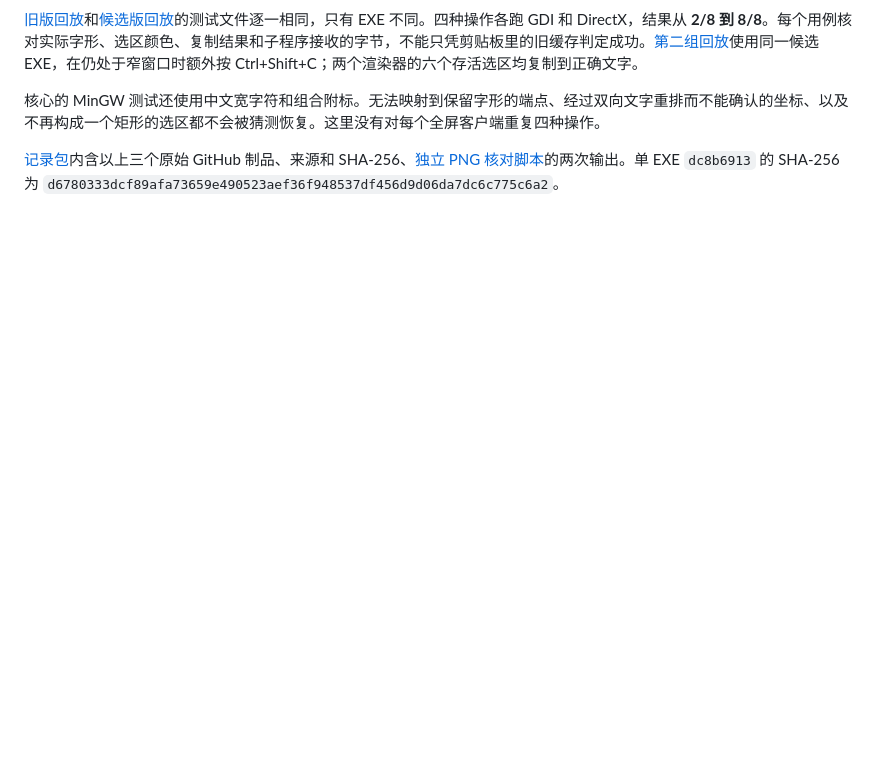
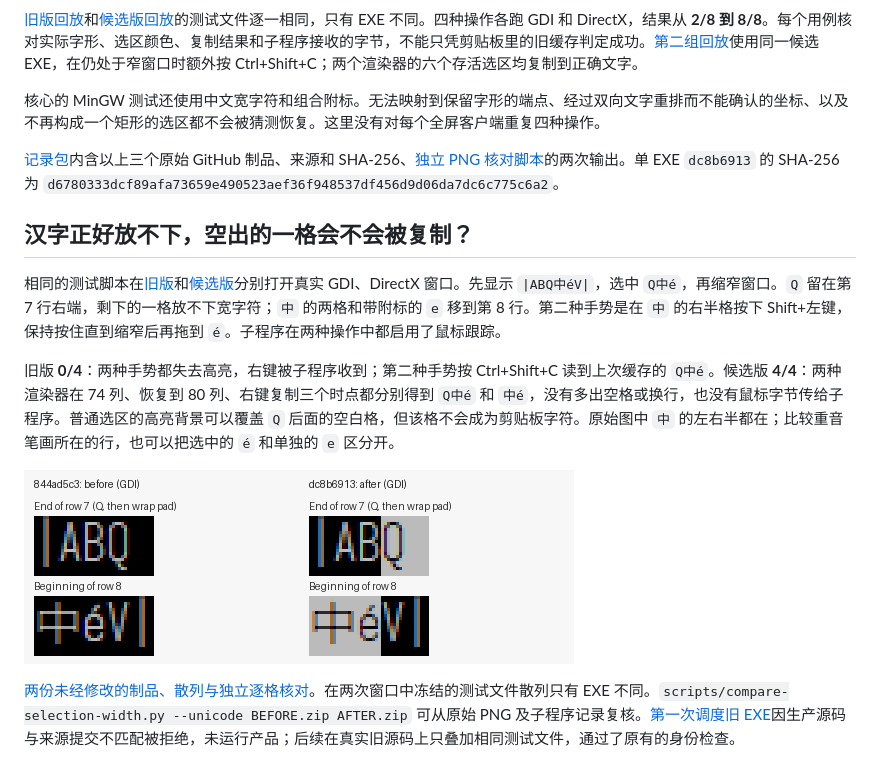
Before and after one commit to xiongnemo/nemoterm, a Markdown page: research/selection-reflow.md, the part around the change. Rendered like a GitHub page; pictures changed too: research/selection-unicode-reflow.png (added); blank space fills up the shorter version.

Commit message:
Record the wide-character wrap pad, combining accent and physical selection comparison [skip ci]

```diff
--- a/research/selection-reflow.md
+++ b/research/selection-reflow.md
@@ -16,3 +16,13 @@
 核心的 MinGW 测试还使用中文宽字符和组合附标。无法映射到保留字形的端点、经过双向文字重排而不能确认的坐标、以及不再构成一个矩形的选区都不会被猜测恢复。这里没有对每个全屏客户端重复四种操作。
 
 [记录包](selection-reflow-dc8b6913.zip)内含以上三个原始 GitHub 制品、来源和 SHA-256、[独立 PNG 核对脚本](../scripts/compare-selection-width.py)的两次输出。单 EXE `dc8b6913` 的 SHA-256 为 `d6780333dcf89afa73659e490523aef36f948537df456d9d06da7dc6c775c6a2`。
+
+## 汉字正好放不下，空出的一格会不会被复制？
+
+相同的测试脚本在[旧版](https://github.com/xiongnemo/nemoterm/actions/runs/44636915483/artifacts/14585431664)和[候选版](https://github.com/xiongnemo/nemoterm/actions/runs/44635620788/artifacts/14583442301)分别打开真实 GDI、DirectX 窗口。先显示 `|ABQ中éV|`，选中 `Q中é`，再缩窄窗口。`Q` 留在第 7 行右端，剩下的一格放不下宽字符；`中` 的两格和带附标的 `e` 移到第 8 行。第二种手势是在 `中` 的右半格按下 Shift+左键，保持按住直到缩窄后再拖到 `é`。子程序在两种操作中都启用了鼠标跟踪。
+
+旧版 **0/4**：两种手势都失去高亮，右键被子程序收到；第二种手势按 Ctrl+Shift+C 读到上次缓存的 `Q中é`。候选版 **4/4**：两种渲染器在 74 列、恢复到 80 列、右键复制三个时点都分别得到 `Q中é` 和 `中é`，没有多出空格或换行，也没有鼠标字节传给子程序。普通选区的高亮背景可以覆盖 `Q` 后面的空白格，但该格不会成为剪贴板字符。原始图中 `中` 的左右半都在；比较重音笔画所在的行，也可以把选中的 `é` 和单独的 `e` 区分开。
+
+![同一 GDI 窗口区域：缩窄后 Q 与中分行，旧版未高亮，新版保留高亮，包括 e 上方的附标。](selection-unicode-reflow.png)
+
+[两份未经修改的制品、散列与独立逐格核对](selection-unicode-reflow.zip)。在两次窗口中冻结的测试文件散列只有 EXE 不同。`scripts/compare-selection-width.py --unicode BEFORE.zip AFTER.zip` 可从原始 PNG 及子程序记录复核。[第一次调度旧 EXE](https://github.com/xiongnemo/nemoterm/actions/runs/44636325698)因生产源码与来源提交不匹配被拒绝，未运行产品；后续在真实旧源码上只叠加相同测试文件，通过了原有的身份检查。
```
Also changed, not shown: 2 other files.
